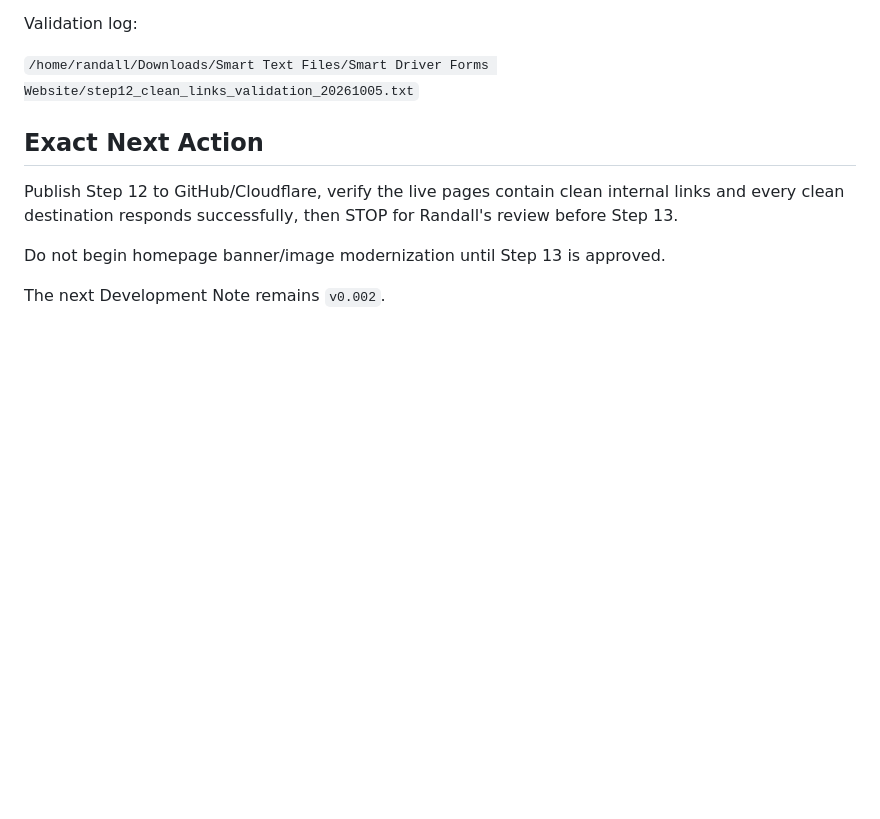
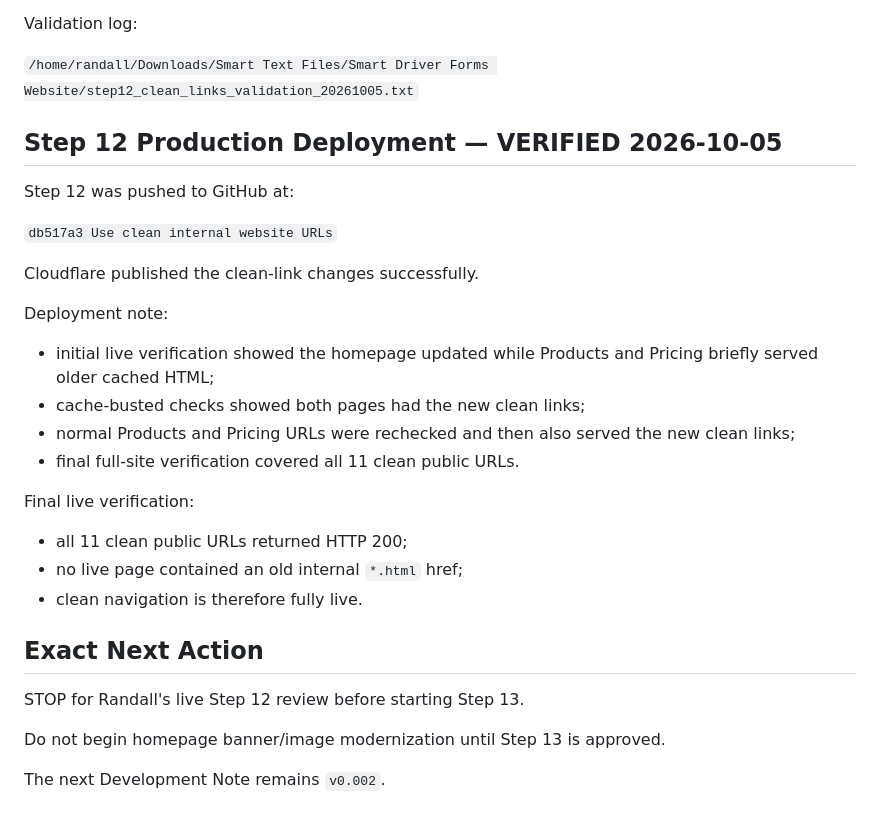
Before and after one commit to SmartDriverForms/website, a Markdown page: PROJECT_STATUS.md, the part around the change. GitHub-like rendering; blank space fills up the shorter version.

Commit message:
Record live Step 12 deployment

```diff
--- a/PROJECT_STATUS.md
+++ b/PROJECT_STATUS.md
@@ -1139,9 +1139,30 @@ Validation log:
 
 `/home/randall/Downloads/Smart Text Files/Smart Driver Forms Website/step12_clean_links_validation_20261005.txt`
 
+## Step 12 Production Deployment — VERIFIED 2026-10-05
+
+Step 12 was pushed to GitHub at:
+
+`db517a3 Use clean internal website URLs`
+
+Cloudflare published the clean-link changes successfully.
+
+Deployment note:
+
+- initial live verification showed the homepage updated while Products and Pricing briefly served older cached HTML;
+- cache-busted checks showed both pages had the new clean links;
+- normal Products and Pricing URLs were rechecked and then also served the new clean links;
+- final full-site verification covered all 11 clean public URLs.
+
+Final live verification:
+
+- all 11 clean public URLs returned HTTP 200;
+- no live page contained an old internal `*.html` href;
+- clean navigation is therefore fully live.
+
 ## Exact Next Action
 
-Publish Step 12 to GitHub/Cloudflare, verify the live pages contain clean internal links and every clean destination responds successfully, then STOP for Randall's review before Step 13.
+STOP for Randall's live Step 12 review before starting Step 13.
 
 Do not begin homepage banner/image modernization until Step 13 is approved.
 
```
Also changed, not shown: CHAT_RECOVERY.md (+9 -1 lines).
